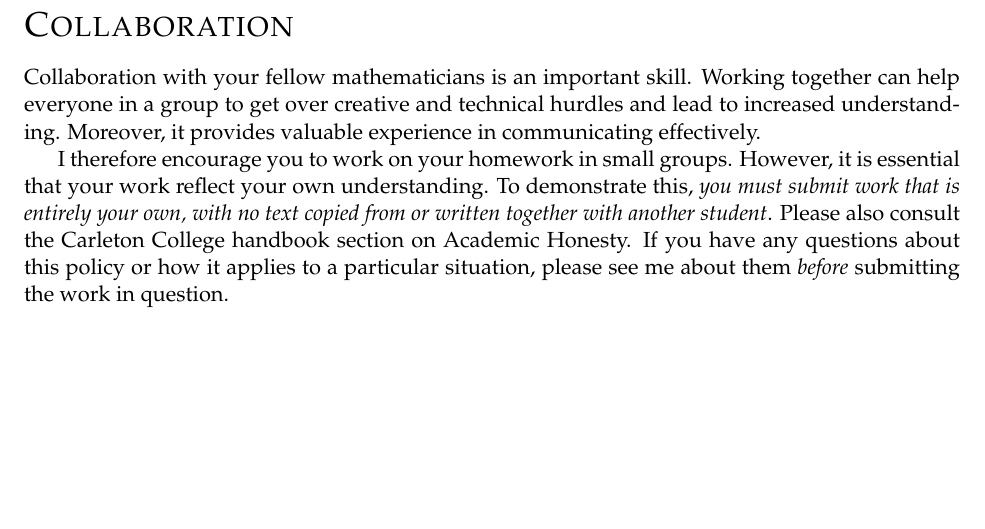
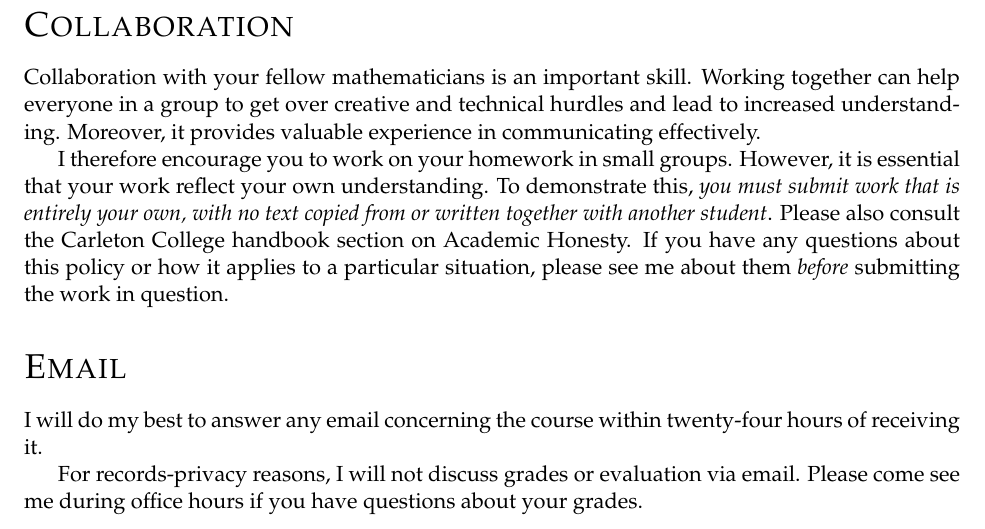
Before and after one commit to agdphd/latex-syllabus, a LaTeX book (syllabus.tex): part of page 2 of 2, cut so that both start at the same text, the shorter picture padded with empty space. Compiled offline with pdfLaTeX.

Commit message:
Add email section

```diff
--- a/syllabus.tex
+++ b/syllabus.tex
@@ -51,4 +51,10 @@ To demonstrate this, \emph{you must submit work that is entirely your own, with
 Please also consult the Carleton College handbook section on Academic Honesty.
 If you have any questions about this policy or how it applies to a particular situation, please see me about them \emph{before} submitting the work in question.
 
+\section*{Email}
+I will do my best to answer any email concerning the course within twenty-four hours of receiving it.
+
+For records-privacy reasons, I will not discuss grades or evaluation via email.
+Please come see me during office hours if you have questions about your grades.
+
 \end{document}
```
